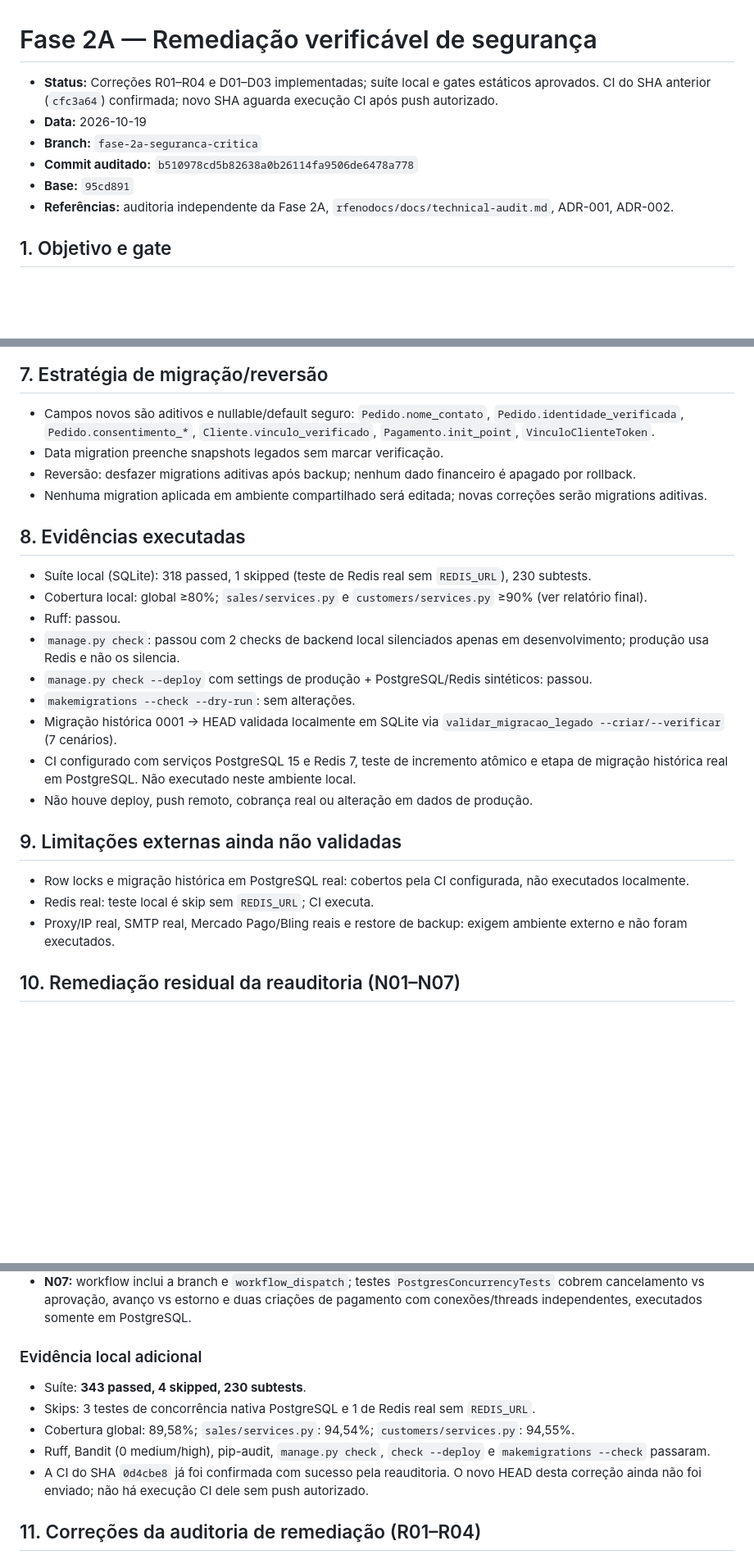
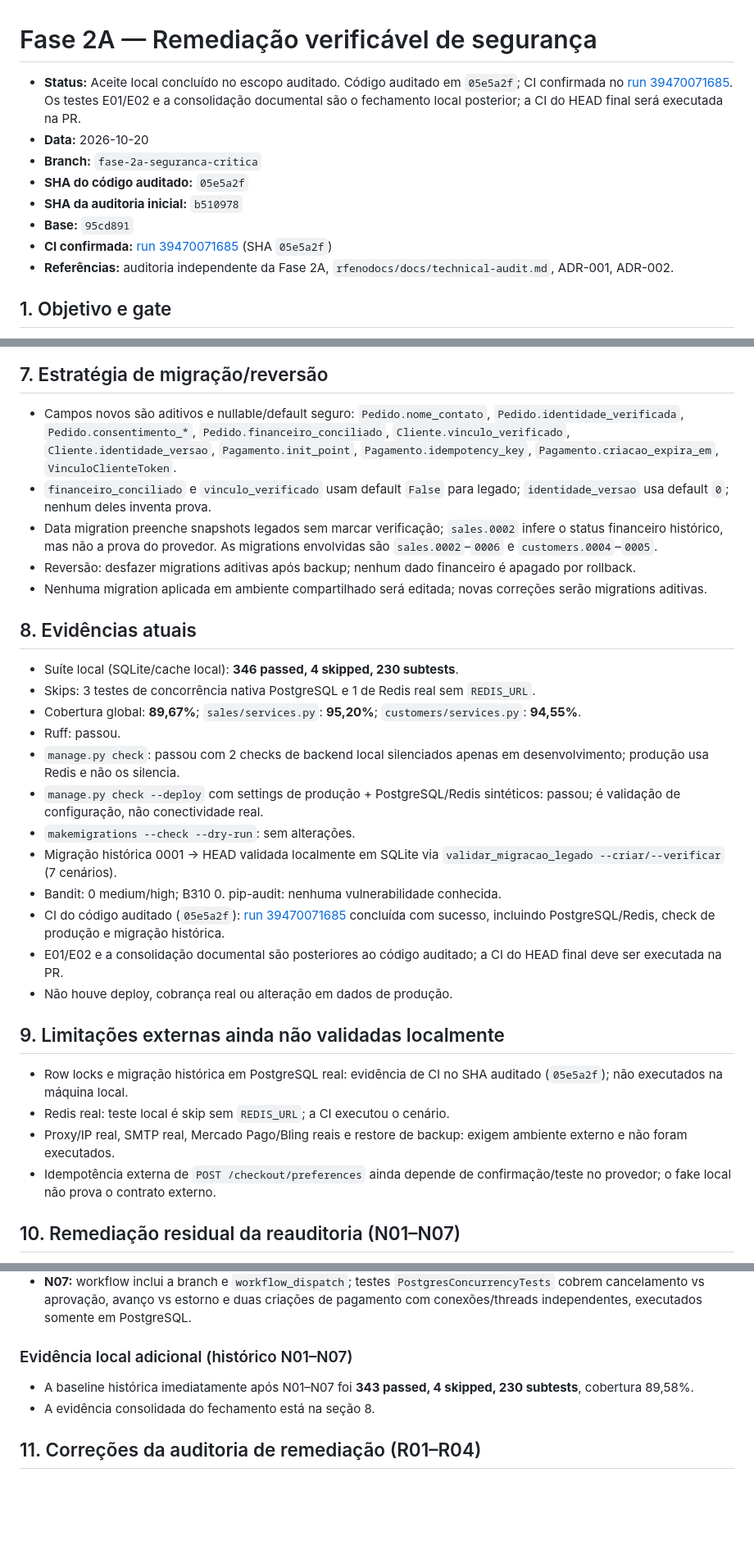
Before and after one commit to italouf/ReiDoFeno, a Markdown page: docs/security/fase2a-remediation-spec.md, 3 parts joined by grey strips. Shown at 82% size. Drawn GitHub-style; blank space fills up the shorter version.

Commit message:
docs: consolidar fechamento local da Fase 2A
Registra o SHA auditado 05e5a2f, a CI 39470071685, as evidências atuais, os testes E01/E02 e os riscos residuais separados dos gates futuros.

```diff
--- a/docs/security/fase2a-remediation-spec.md
+++ b/docs/security/fase2a-remediation-spec.md
@@ -1,12 +1,16 @@
 # Fase 2A — Remediação verificável de segurança
 
-- **Status:** Correções R01–R04 e D01–D03 implementadas; suíte local e gates
-  estáticos aprovados. CI do SHA anterior (`cfc3a64`) confirmada; novo SHA
-  aguarda execução CI após push autorizado.
-- **Data:** 2026-10-19
+- **Status:** Aceite local concluído no escopo auditado. Código auditado em
+  `05e5a2f`; CI confirmada no
+  [run 39470071685](https://github.com/italouf/ReiDoFeno/actions/runs/39470071685).
+  Os testes E01/E02 e a consolidação documental são o fechamento local
+  posterior; a CI do HEAD final será executada na PR.
+- **Data:** 2026-10-20
 - **Branch:** `fase-2a-seguranca-critica`
-- **Commit auditado:** `b510978cd5b82638a0b26114fa9506de6478a778`
+- **SHA do código auditado:** `05e5a2f`
+- **SHA da auditoria inicial:** `b510978`
 - **Base:** `95cd891`
+- **CI confirmada:** [run 39470071685](https://github.com/italouf/ReiDoFeno/actions/runs/39470071685) (SHA `05e5a2f`)
 - **Referências:** auditoria independente da Fase 2A, `rfenodocs/docs/technical-audit.md`,
   ADR-001, ADR-002.
 
@@ -124,41 +129,54 @@ enviado → concluido`
 
 - Campos novos são aditivos e nullable/default seguro:
   `Pedido.nome_contato`, `Pedido.identidade_verificada`,
-  `Pedido.consentimento_*`, `Cliente.vinculo_verificado`,
-  `Pagamento.init_point`, `VinculoClienteToken`.
-- Data migration preenche snapshots legados sem marcar verificação.
+  `Pedido.consentimento_*`, `Pedido.financeiro_conciliado`,
+  `Cliente.vinculo_verificado`, `Cliente.identidade_versao`,
+  `Pagamento.init_point`, `Pagamento.idempotency_key`,
+  `Pagamento.criacao_expira_em`, `VinculoClienteToken`.
+- `financeiro_conciliado` e `vinculo_verificado` usam default `False` para
+  legado; `identidade_versao` usa default `0`; nenhum deles inventa prova.
+- Data migration preenche snapshots legados sem marcar verificação;
+  `sales.0002` infere o status financeiro histórico, mas não a prova do
+  provedor. As migrations envolvidas são `sales.0002`–`0006` e
+  `customers.0004`–`0005`.
 - Reversão: desfazer migrations aditivas após backup; nenhum dado financeiro
   é apagado por rollback.
 - Nenhuma migration aplicada em ambiente compartilhado será editada; novas
   correções serão migrations aditivas.
 
-## 8. Evidências executadas
+## 8. Evidências atuais
 
-- Suíte local (SQLite): 318 passed, 1 skipped (teste de Redis real sem
-  `REDIS_URL`), 230 subtests.
-- Cobertura local: global ≥80%; `sales/services.py` e
-  `customers/services.py` ≥90% (ver relatório final).
+- Suíte local (SQLite/cache local): **346 passed, 4 skipped, 230 subtests**.
+- Skips: 3 testes de concorrência nativa PostgreSQL e 1 de Redis real sem
+  `REDIS_URL`.
+- Cobertura global: **89,67%**; `sales/services.py`: **95,20%**;
+  `customers/services.py`: **94,55%**.
 - Ruff: passou.
 - `manage.py check`: passou com 2 checks de backend local silenciados apenas
   em desenvolvimento; produção usa Redis e não os silencia.
 - `manage.py check --deploy` com settings de produção + PostgreSQL/Redis
-  sintéticos: passou.
+  sintéticos: passou; é validação de configuração, não conectividade real.
 - `makemigrations --check --dry-run`: sem alterações.
 - Migração histórica 0001 → HEAD validada localmente em SQLite via
   `validar_migracao_legado --criar/--verificar` (7 cenários).
-- CI configurado com serviços PostgreSQL 15 e Redis 7, teste de incremento
-  atômico e etapa de migração histórica real em PostgreSQL. Não executado
-  neste ambiente local.
-- Não houve deploy, push remoto, cobrança real ou alteração em dados de
-  produção.
+- Bandit: 0 medium/high; B310 0. pip-audit: nenhuma vulnerabilidade conhecida.
+- CI do código auditado (`05e5a2f`):
+  [run 39470071685](https://github.com/italouf/ReiDoFeno/actions/runs/39470071685)
+  concluída com sucesso, incluindo PostgreSQL/Redis, check de produção e
+  migração histórica.
+- E01/E02 e a consolidação documental são posteriores ao código auditado;
+  a CI do HEAD final deve ser executada na PR.
+- Não houve deploy, cobrança real ou alteração em dados de produção.
 
-## 9. Limitações externas ainda não validadas
+## 9. Limitações externas ainda não validadas localmente
 
-- Row locks e migração histórica em PostgreSQL real: cobertos pela CI
-  configurada, não executados localmente.
-- Redis real: teste local é skip sem `REDIS_URL`; CI executa.
+- Row locks e migração histórica em PostgreSQL real: evidência de CI no SHA
+  auditado (`05e5a2f`); não executados na máquina local.
+- Redis real: teste local é skip sem `REDIS_URL`; a CI executou o cenário.
 - Proxy/IP real, SMTP real, Mercado Pago/Bling reais e restore de backup:
   exigem ambiente externo e não foram executados.
+- Idempotência externa de `POST /checkout/preferences` ainda depende de
+  confirmação/teste no provedor; o fake local não prova o contrato externo.
 
 ## 10. Remediação residual da reauditoria (N01–N07)
 
@@ -190,18 +208,11 @@ enviado → concluido`
   estorno e duas criações de pagamento com conexões/threads independentes,
   executados somente em PostgreSQL.
 
-### Evidência local adicional
+### Evidência local adicional (histórico N01–N07)
 
-- Suíte: **343 passed, 4 skipped, 230 subtests**.
-- Skips: 3 testes de concorrência nativa PostgreSQL e 1 de Redis real sem
-  `REDIS_URL`.
-- Cobertura global: 89,58%; `sales/services.py`: 94,54%;
-  `customers/services.py`: 94,55%.
-- Ruff, Bandit (0 medium/high), pip-audit, `manage.py check`,
-  `check --deploy` e `makemigrations --check` passaram.
-- A CI do SHA `0d4cbe8` já foi confirmada com sucesso pela reauditoria.
-  O novo HEAD desta correção ainda não foi enviado; não há execução CI dele
-  sem push autorizado.
+- A baseline histórica imediatamente após N01–N07 foi **343 passed,
+  4 skipped, 230 subtests**, cobertura 89,58%.
+- A evidência consolidada do fechamento está na seção 8.
 
 ## 11. Correções da auditoria de remediação (R01–R04)
 
```
Also changed, not shown: other parts of docs/security/fase2a-remediation-spec.md (+45 -12 lines), CHANGELOG.md (+16 -0 lines).
